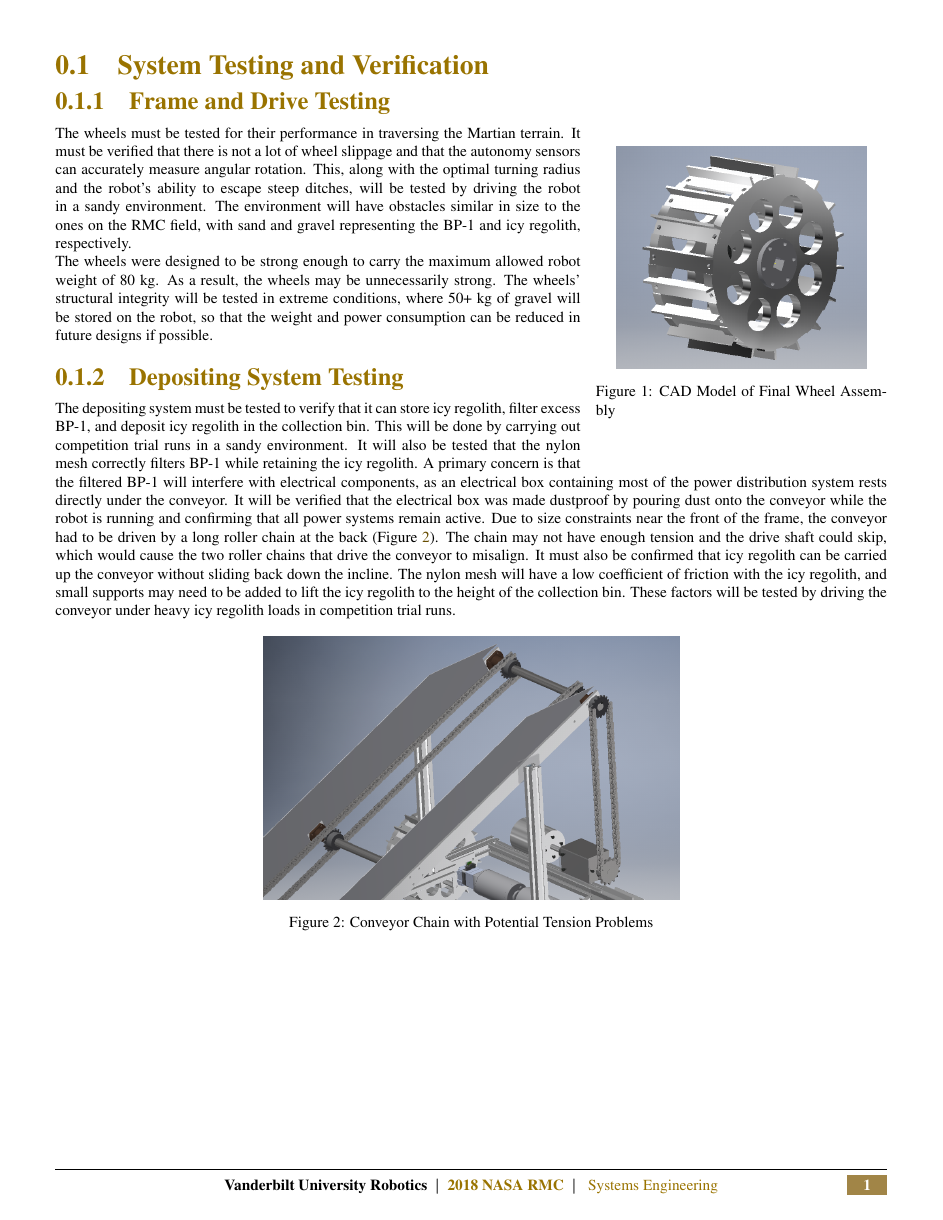
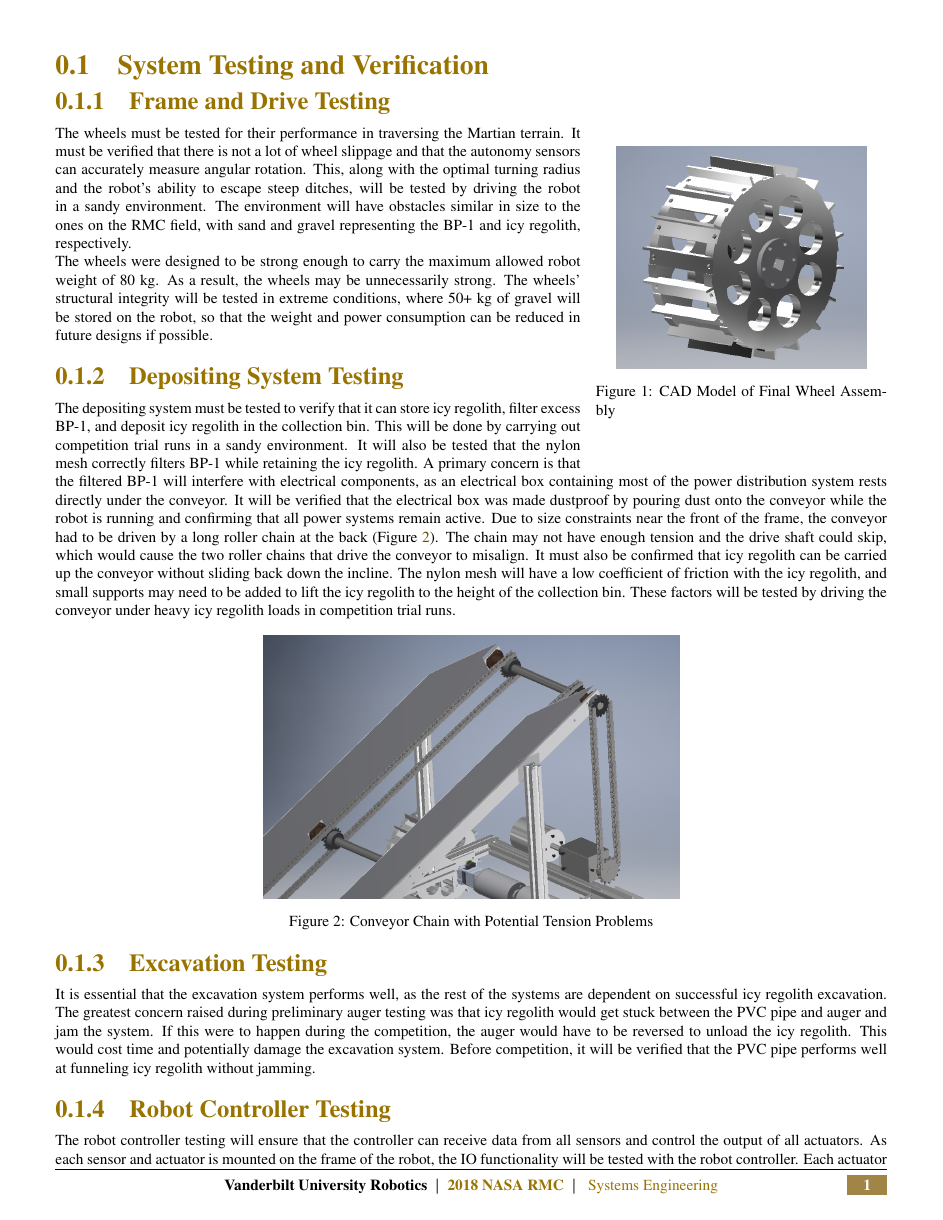
Before and after one commit to vanderbiltrobotics/SystemsEngineeringPaper, a LaTeX figure (03_Systems_Engineering/03005_System_Assembly_And_Testing.tex): the whole page before the commit and page 1 of 2 after it. Compiled offline with pdfLaTeX.

Commit message:
Finished Testing & Verification

```diff
--- a/03_Systems_Engineering/03005_System_Assembly_And_Testing.tex
+++ b/03_Systems_Engineering/03005_System_Assembly_And_Testing.tex
@@ -46,3 +45,12 @@ The wheels were designed to be strong enough to carry the maximum allowed robot
 		\FloatBarrier
 
 
+		\subsubsection{Excavation Testing}
+
+		It is essential that the excavation system performs well, as the rest of the systems are dependent on successful icy regolith excavation. The greatest concern raised during preliminary auger testing was that icy regolith would get stuck between the PVC pipe and auger and jam the system. If this were to happen during the competition, the auger would have to be reversed to unload the icy regolith. This would cost time and potentially damage the excavation system. Before competition, it will be verified that the PVC pipe performs well at funneling icy regolith without jamming.
+
+		\subsubsection{Robot Controller Testing}
+
+		The robot controller testing will ensure that the controller can receive data from all sensors and control the output of all actuators. As each sensor and actuator is mounted on the frame of the robot, the IO functionality will be tested with the robot controller. Each actuator will be moved through its full range of motion to ensure that the control inputs are functioning correctly.
+
+		\subsubsection{Autonomy Testing}
```
Also changed, not shown: 03_Systems_Engineering/03005_System_Assembly_And_Testing.tex (15 more changed lines).
